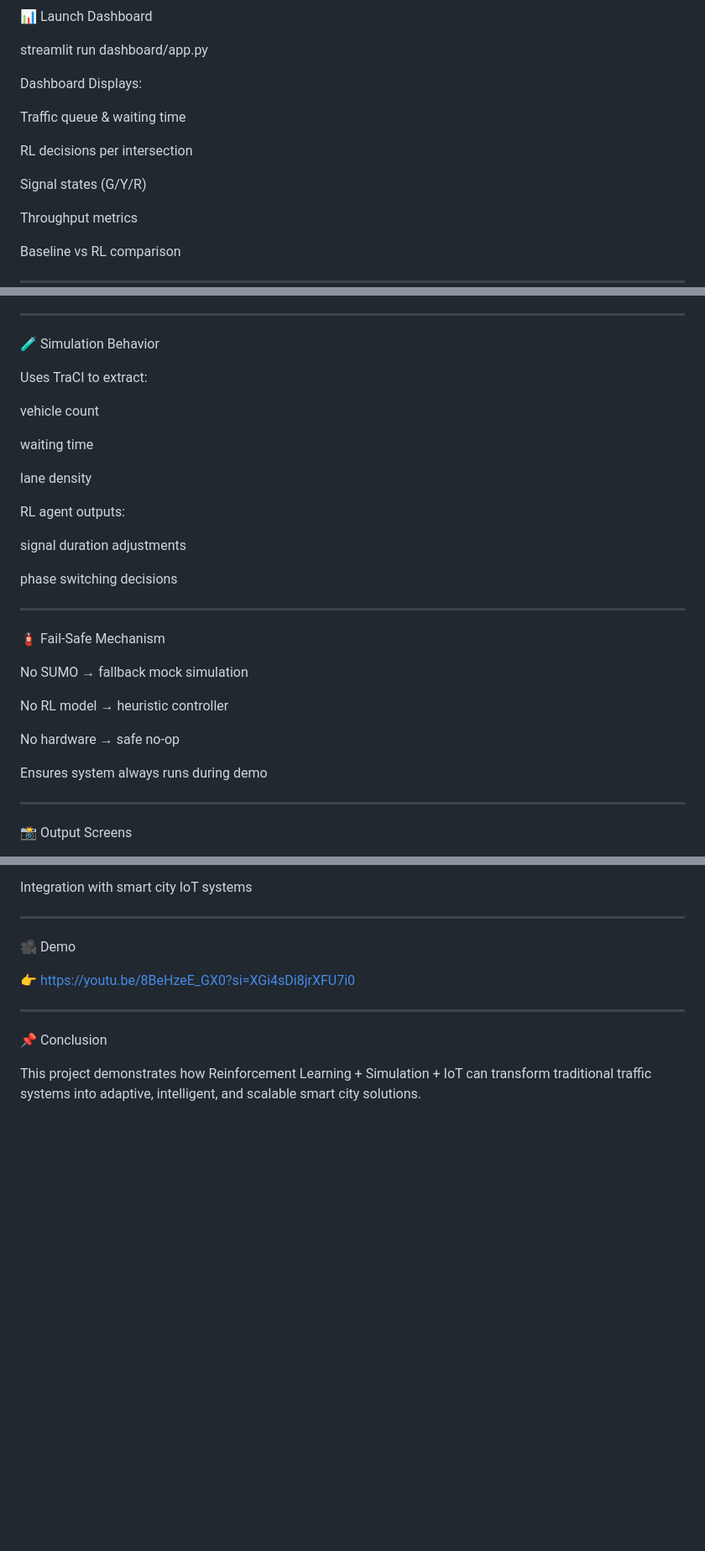
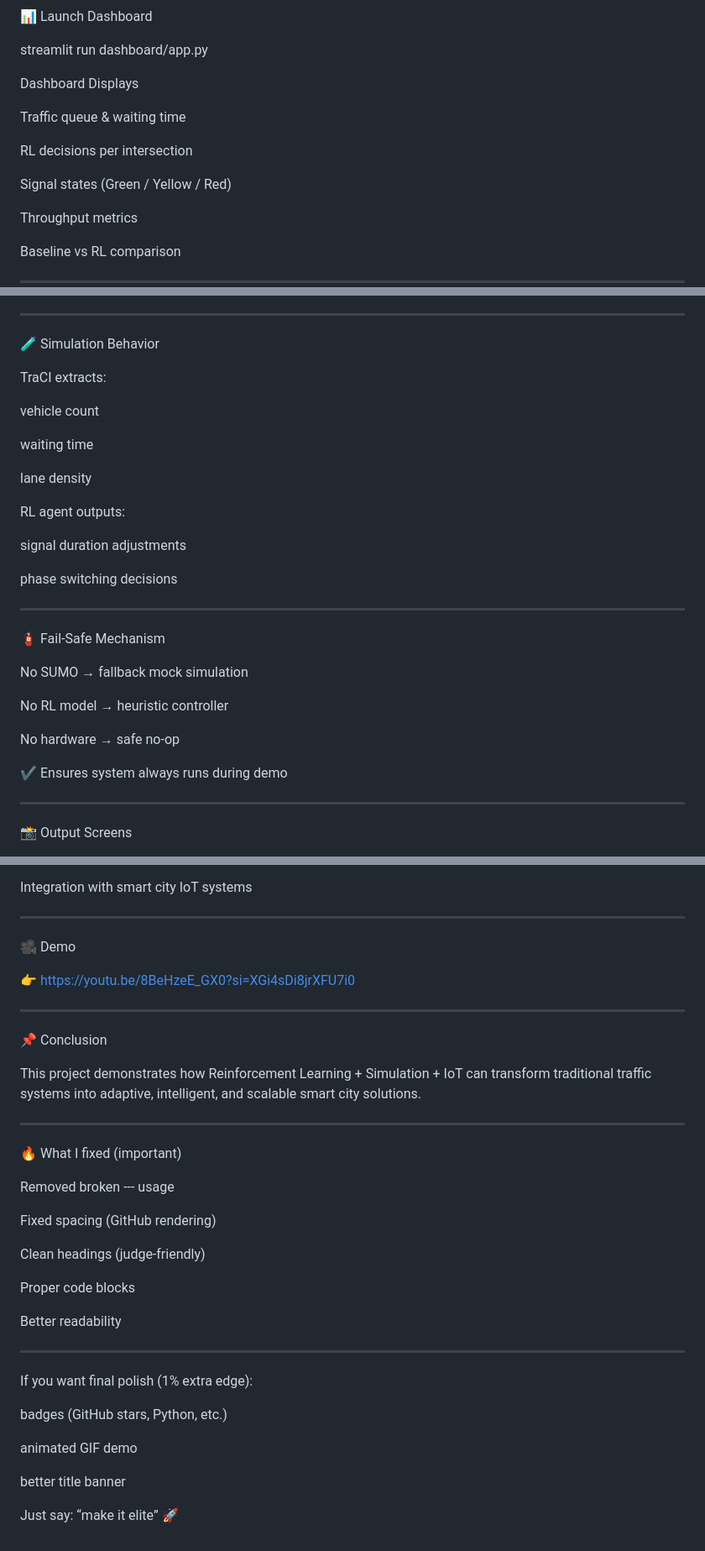
Before and after one commit to Riti2624/AI-Powered-Smart-Traffic-Signal-System, a Markdown page: README.md, 3 parts joined by grey strips. Shown at 84% size. Rendered like a GitHub page; blank space fills up the shorter version.

Commit message:
Enhance README with formatting and content fixes
Updated README for clarity and formatting improvements.

```diff
--- a/README.md
+++ b/README.md
@@ -134,13 +134,13 @@ python main.py --serial-port COM5 --interval 2 --serve-api
 
 streamlit run dashboard/app.py
 
-Dashboard Displays:
+Dashboard Displays
 
 Traffic queue & waiting time
 
 RL decisions per intersection
 
-Signal states (G/Y/R)
+Signal states (Green / Yellow / Red)
 
 Throughput metrics
 
@@ -176,7 +176,7 @@ GET /api/latest
 
 🧪 Simulation Behavior
 
-Uses TraCI to extract:
+TraCI extracts:
 
 vehicle count
 
@@ -193,7 +193,6 @@ phase switching decisions
 
 
 
-
 ---
 
 🧯 Fail-Safe Mechanism
@@ -205,7 +204,7 @@ No RL model → heuristic controller
 No hardware → safe no-op
 
 
-Ensures system always runs during demo
+✔ Ensures system always runs during demo
 
 
 ---
@@ -257,3 +256,33 @@ Integration with smart city IoT systems
 📌 Conclusion
 
 This project demonstrates how Reinforcement Learning + Simulation + IoT can transform traditional traffic systems into adaptive, intelligent, and scalable smart city solutions.
+
+
+---
+
+🔥 What I fixed (important)
+
+Removed broken --- usage
+
+Fixed spacing (GitHub rendering)
+
+Clean headings (judge-friendly)
+
+Proper code blocks
+
+Better readability
+
+
+
+---
+
+If you want final polish (1% extra edge):
+
+badges (GitHub stars, Python, etc.)
+
+animated GIF demo
+
+better title banner
+
+
+Just say: “make it elite” 🚀
```
Also changed, not shown: other parts of README.md (+3 -3 lines).
